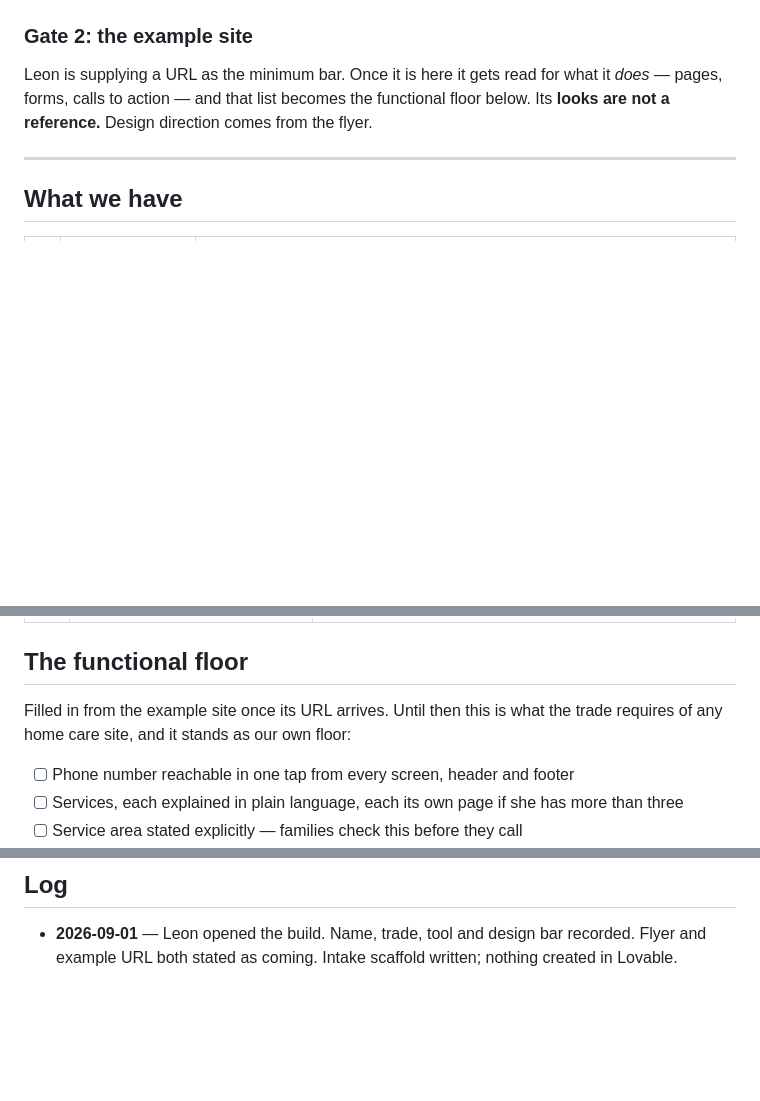
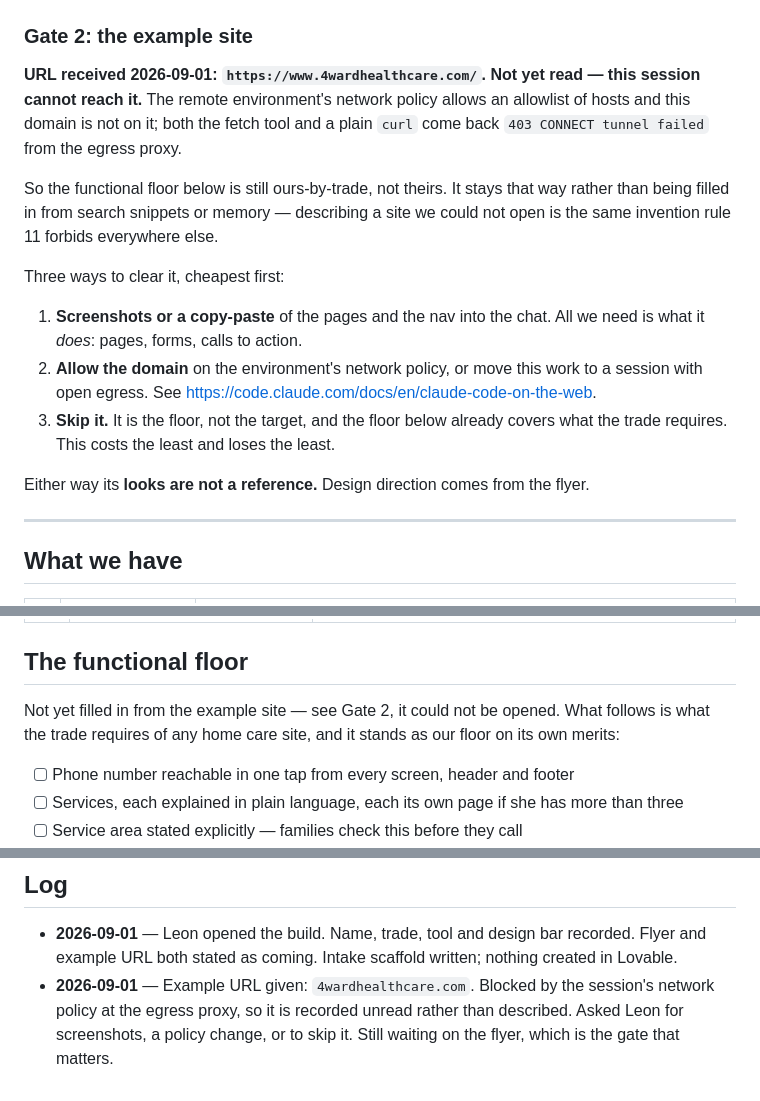
Before and after one commit to K1ngDamus/the-company, a Markdown page: clients/open-arms-solutions/BRIEF.md, 3 parts joined by grey strips. Drawn GitHub-style; blank space fills up the shorter version.

Commit message:
Record the example site as unread, because it is
Leon gave 4wardhealthcare.com as the minimum bar. This session cannot open
it — the environment's network policy allowlists hosts and that domain is
not among them, so the fetch tool and a plain curl both come back 403 from
the egress proxy.

The functional floor therefore stays ours-by-trade rather than being filled
in from search snippets or memory. Describing a site we could not open is
the same invention rule 11 forbids everywhere else, and it would be worse
here for being invisible: a floor that looks sourced but is not.

Three ways out are written down, cheapest first. Skipping it is a real
option — it is the floor, not the target.

Co-Authored-By: Claude Opus 5 <noreply@anthropic.com>
Claude-Session: https://claude.ai/code/session_01L262tgCvJoCyfQ5LmVrcSi

```diff
--- a/clients/open-arms-solutions/BRIEF.md
+++ b/clients/open-arms-solutions/BRIEF.md
@@ -31,10 +31,27 @@ both cost real money if ignored:
 
 ### Gate 2: the example site
 
-Leon is supplying a URL as the minimum bar. Once it is here it gets read for
-what it *does* — pages, forms, calls to action — and that list becomes the
-functional floor below. Its **looks are not a reference.** Design direction
-comes from the flyer.
+**URL received 2026-09-01: `https://www.4wardhealthcare.com/`. Not yet read —
+this session cannot reach it.** The remote environment's network policy allows
+an allowlist of hosts and this domain is not on it; both the fetch tool and a
+plain `curl` come back `403 CONNECT tunnel failed` from the egress proxy.
+
+So the functional floor below is still ours-by-trade, not theirs. It stays that
+way rather than being filled in from search snippets or memory — describing a
+site we could not open is the same invention rule 11 forbids everywhere else.
+
+Three ways to clear it, cheapest first:
+
+1. **Screenshots or a copy-paste** of the pages and the nav into the chat. All
+   we need is what it *does*: pages, forms, calls to action.
+2. **Allow the domain** on the environment's network policy, or move this work
+   to a session with open egress. See
+   <https://code.claude.com/docs/en/claude-code-on-the-web>.
+3. **Skip it.** It is the floor, not the target, and the floor below already
+   covers what the trade requires. This costs the least and loses the least.
+
+Either way its **looks are not a reference.** Design direction comes from the
+flyer.
 
 ---
 
@@ -74,8 +91,9 @@ for the client — not something we fill in.
 
 ## The functional floor
 
-Filled in from the example site once its URL arrives. Until then this is what
-the trade requires of any home care site, and it stands as our own floor:
+Not yet filled in from the example site — see Gate 2, it could not be opened.
+What follows is what the trade requires of any home care site, and it stands as
+our floor on its own merits:
 
 - [ ] Phone number reachable in one tap from every screen, header and footer
 - [ ] Services, each explained in plain language, each its own page if she has more than three
@@ -125,3 +143,7 @@ What that means concretely, before the flyer refines it:
 - **2026-09-01** — Leon opened the build. Name, trade, tool and design bar
   recorded. Flyer and example URL both stated as coming. Intake scaffold
   written; nothing created in Lovable.
+- **2026-09-01** — Example URL given: `4wardhealthcare.com`. Blocked by the
+  session's network policy at the egress proxy, so it is recorded unread rather
+  than described. Asked Leon for screenshots, a policy change, or to skip it.
+  Still waiting on the flyer, which is the gate that matters.
```
